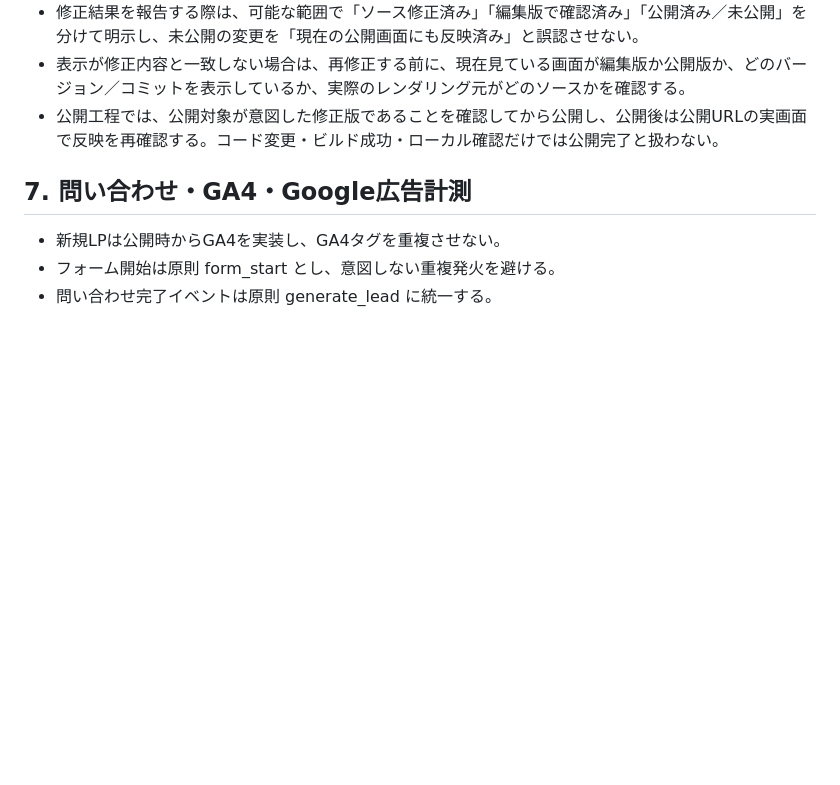
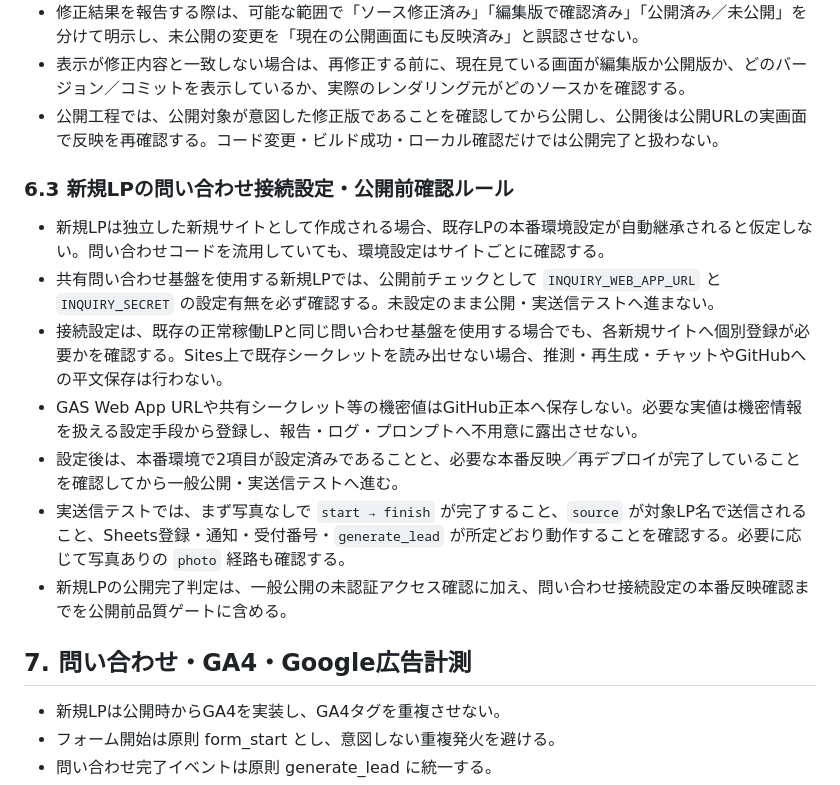
Before and after one commit to allmight-lab/web-sales-demos, a Markdown page: docs/lp-ad-market-validation-rules.md, the part around the change. GitHub-like rendering; blank space fills up the shorter version.

Commit message:
Add inquiry environment preflight for new LPs

```diff
--- a/docs/lp-ad-market-validation-rules.md
+++ b/docs/lp-ad-market-validation-rules.md
@@ -326,6 +326,15 @@ LPそのものの制作は原則としてChatGPTの「サイト」で行う。
 - 表示が修正内容と一致しない場合は、再修正する前に、現在見ている画面が編集版か公開版か、どのバージョン／コミットを表示しているか、実際のレンダリング元がどのソースかを確認する。
 - 公開工程では、公開対象が意図した修正版であることを確認してから公開し、公開後は公開URLの実画面で反映を再確認する。コード変更・ビルド成功・ローカル確認だけでは公開完了と扱わない。
 
+### 6.3 新規LPの問い合わせ接続設定・公開前確認ルール
+- 新規LPは独立した新規サイトとして作成される場合、既存LPの本番環境設定が自動継承されると仮定しない。問い合わせコードを流用していても、環境設定はサイトごとに確認する。
+- 共有問い合わせ基盤を使用する新規LPでは、公開前チェックとして `INQUIRY_WEB_APP_URL` と `INQUIRY_SECRET` の設定有無を必ず確認する。未設定のまま公開・実送信テストへ進まない。
+- 接続設定は、既存の正常稼働LPと同じ問い合わせ基盤を使用する場合でも、各新規サイトへ個別登録が必要かを確認する。Sites上で既存シークレットを読み出せない場合、推測・再生成・チャットやGitHubへの平文保存は行わない。
+- GAS Web App URLや共有シークレット等の機密値はGitHub正本へ保存しない。必要な実値は機密情報を扱える設定手段から登録し、報告・ログ・プロンプトへ不用意に露出させない。
+- 設定後は、本番環境で2項目が設定済みであることと、必要な本番反映／再デプロイが完了していることを確認してから一般公開・実送信テストへ進む。
+- 実送信テストでは、まず写真なしで `start → finish` が完了すること、`source` が対象LP名で送信されること、Sheets登録・通知・受付番号・`generate_lead` が所定どおり動作することを確認する。必要に応じて写真ありの `photo` 経路も確認する。
+- 新規LPの公開完了判定は、一般公開の未認証アクセス確認に加え、問い合わせ接続設定の本番反映確認までを公開前品質ゲートに含める。
+
 ## 7. 問い合わせ・GA4・Google広告計測
 - 新規LPは公開時からGA4を実装し、GA4タグを重複させない。
 - フォーム開始は原則 form_start とし、意図しない重複発火を避ける。
```
